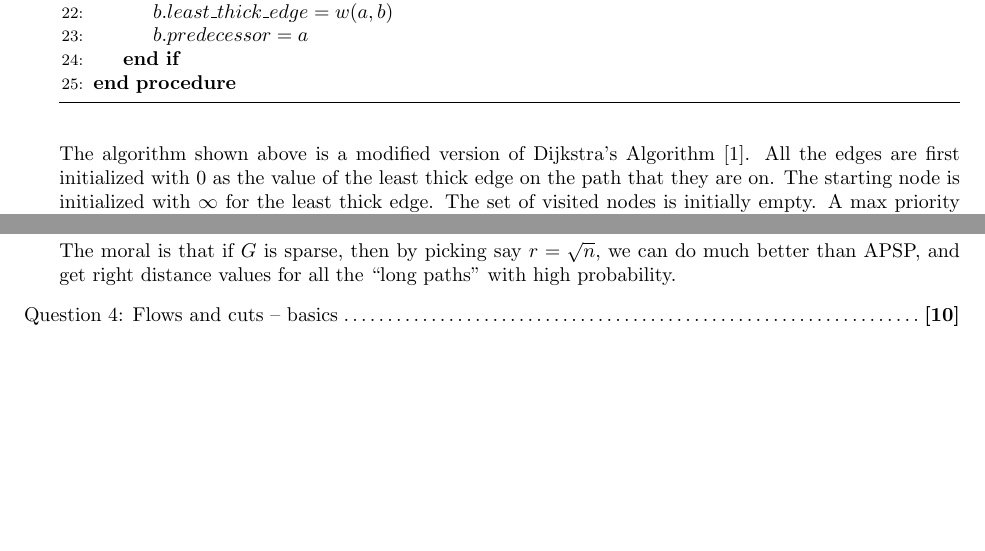
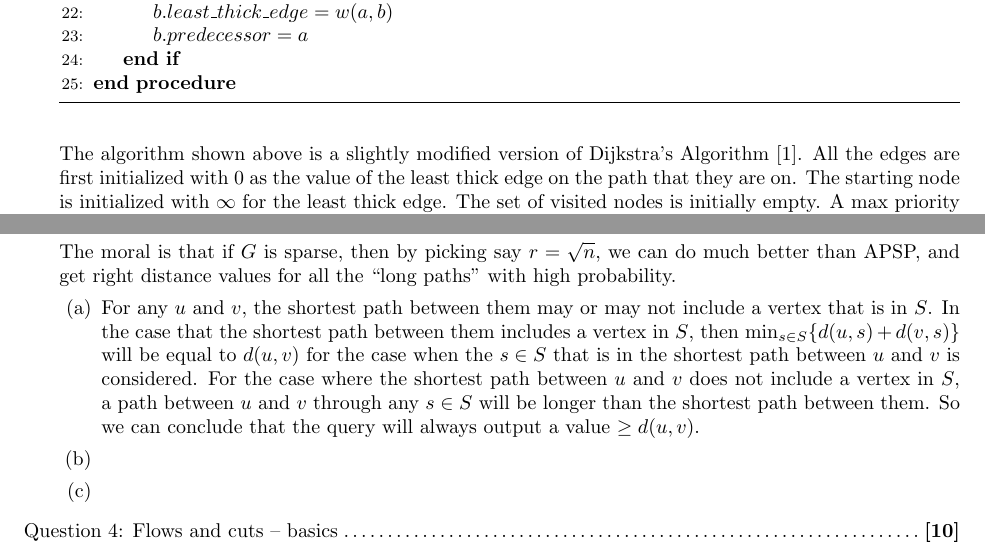
Before and after one commit to gopalmenon/Advanced-Algorithms-HW3, a LaTeX problem sheet (hw2.tex): two parts of pages 2 and 3 of 4, joined at a grey line, cut so that both start at the same text, the shorter picture padded with empty space. Compiled offline with pdfLaTeX.

Commit message:
Finished answer 3a

```diff
--- a/hw2.tex
+++ b/hw2.tex
@@ -132,7 +132,7 @@ You will get partial credit if your algorithm runs in polynomial$(m, n)$ time ($
   \end{algorithm}
 \end{minipage}\\\\
 
-The algorithm shown above is a modified version of Dijkstra's Algorithm \cite{CLRS}. All the edges are first initialized with $0$ as the value of the least thick edge on the path that they are on. The starting node is initialized with $\infty$ for the least thick edge. The set of visited nodes is initially empty. A max priority queue based on the least thick edge for each vertex is used. The algorithm then repeatedly extracts the max node from the priority queue which will contain the frontier of unvisited nodes. The extracted node will be the one that lies on the path with the maximum least thickest edge. The running time of this algorithm will be the same \cite{CLRS} as the one for Dijkstra's Algorithm $O(n+m)\log n$.
+The algorithm shown above is a slightly modified version of Dijkstra's Algorithm \cite{CLRS}. All the edges are first initialized with $0$ as the value of the least thick edge on the path that they are on. The starting node is initialized with $\infty$ for the least thick edge. The set of visited nodes is initially empty. A max priority queue based on the least thick edge for each vertex is used. The algorithm then repeatedly extracts the max node from the priority queue which will contain the frontier of unvisited nodes. The extracted node will be the one that lies on the path with the maximum least thickest edge. The running time of this algorithm will be the same \cite{CLRS} as the one for Dijkstra's Algorithm $O(n+m)\log n$.
 
 
 \titledquestion{Answering distance queries}
@@ -151,6 +151,17 @@ One option is to compute answers to each query as it comes. This takes $O(m+n)$
 \end{parts}
 
 The moral is that if $G$ is sparse, then by picking say $r = \sqrt{n}$, we can do much better than APSP, and get right distance values for all the ``long paths'' with high probability.
+
+\begin{parts}
+
+\part For any $u$ and $v$, the shortest path between them may or may not include a vertex that is in $S$. In the case that the shortest path between them includes a vertex in $S$, then
+$\min_{s \in S} \{ d(u, s) + d(v, s) \}$ will be equal to $d(u, v)$ for the case when the $s \in S$ that is in the shortest path between $u$ and $v$ is considered. For the case where the shortest path between $u$ and $v$ does not include a vertex in $S$, a path between $u$ and $v$ through any $s \in S$ will be longer than the shortest path between them. So we can conclude that the query will always output a value $\ge d(u, v)$.
+
+\part
+
+\part
+
+\end{parts}
 
 \titledquestion{Flows and cuts -- basics}
 \begin{parts}
```
Also changed, not shown: hw2.pdf.
